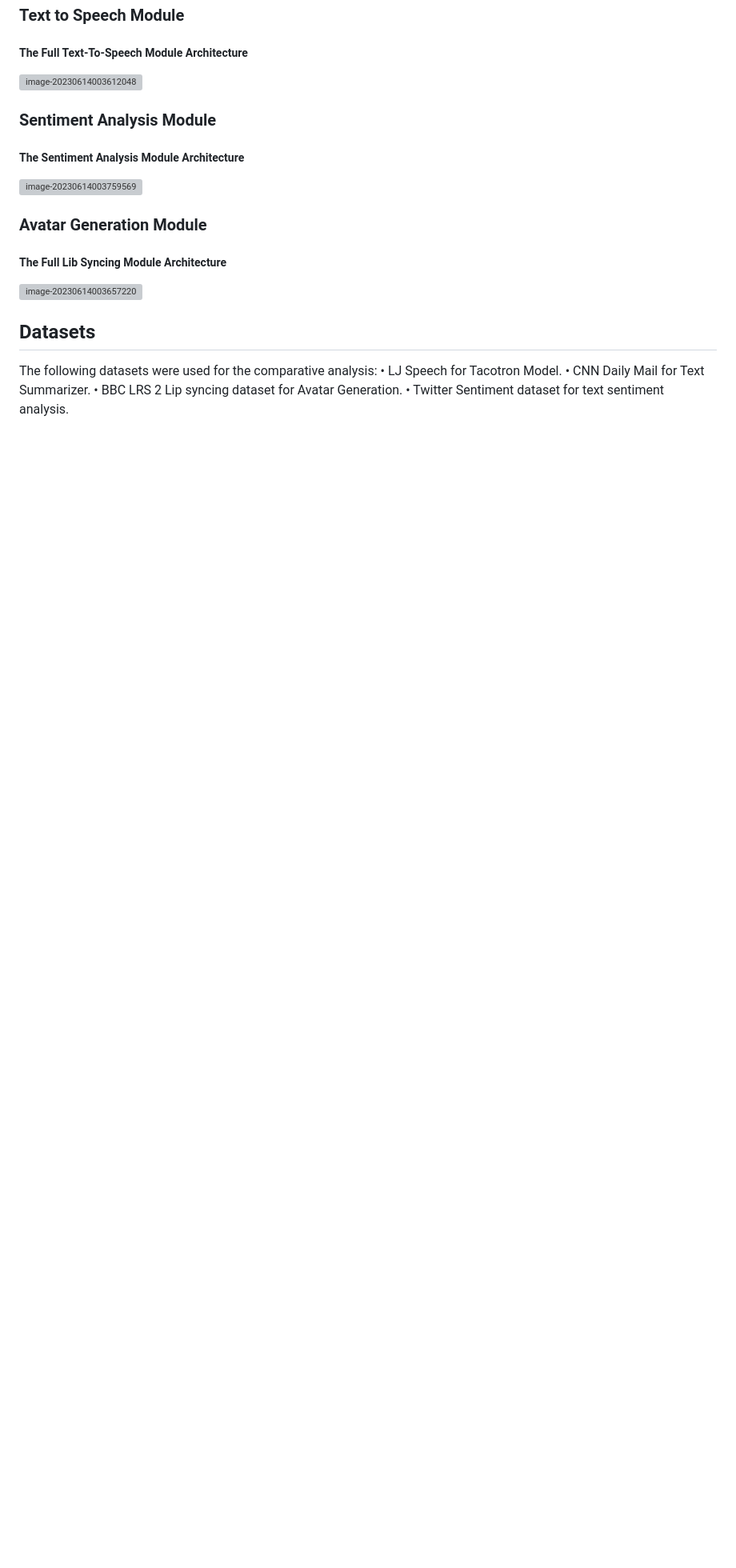
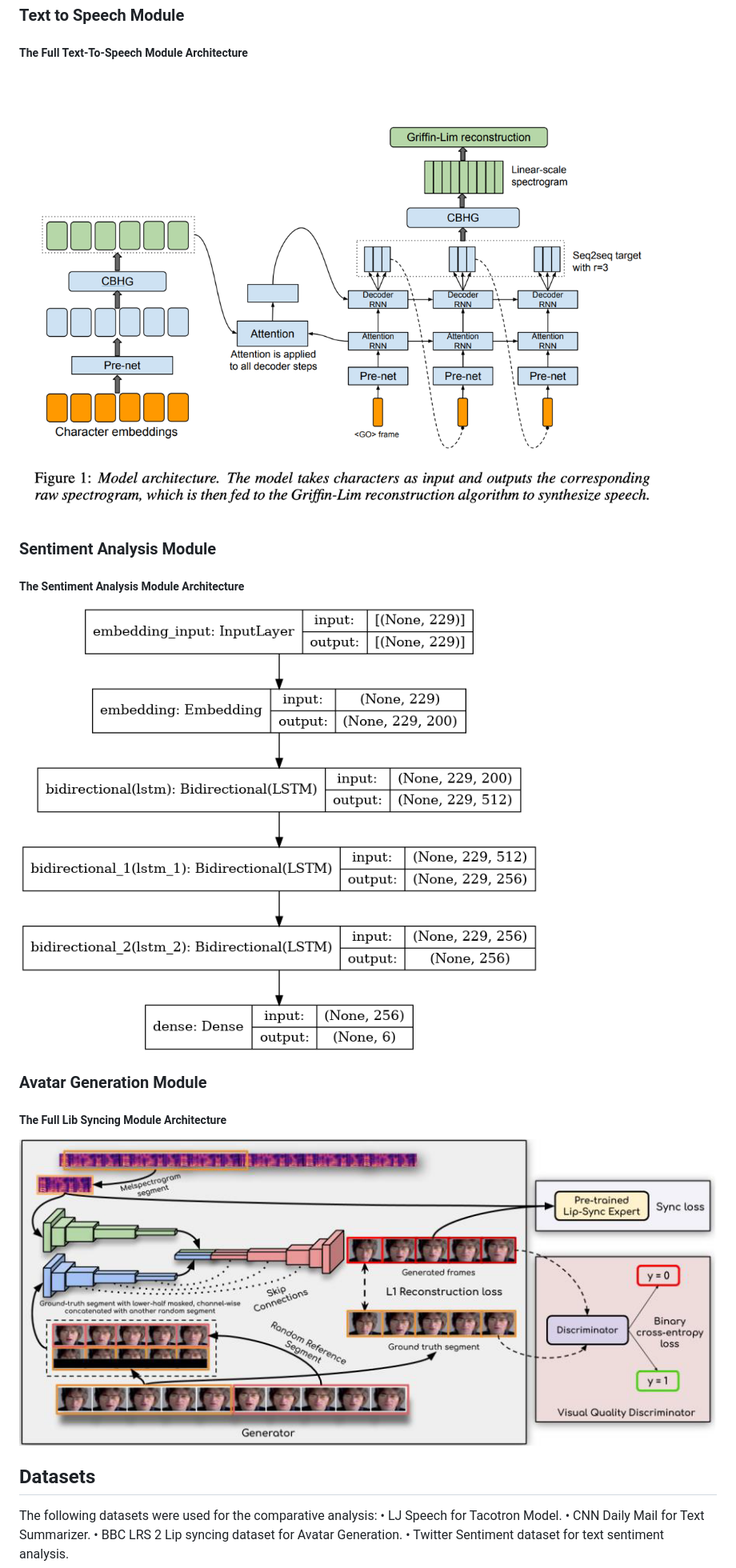
Before and after one commit to ahmedehabb/SpeakNews, a Markdown page: README.md, the part around one of its changes. Shown at 80% size. Drawn GitHub-style; blank space fills up the shorter version; grey boxes are pictures that could not be loaded.

```diff
--- a/README.md
+++ b/README.md
@@ -30,19 +30,19 @@ Traditional news reading methods often feel tedious and time consuming, leading
 
 ##### The Full Text-To-Speech Module Architecture
 
-![image-20230614003612048](images\image-20230614003612048.png)
+![image-20230614003612048](images/image-20230614003612048.png)
 
 ### Sentiment Analysis Module
 
 ##### The Sentiment Analysis Module Architecture
 
-![image-20230614003759569](images\image-20230614003759569.png)
+![image-20230614003759569](images/image-20230614003759569.png)
 
 ### Avatar Generation Module
 
 ##### The Full Lib Syncing Module Architecture
 
-![image-20230614003657220](images\image-20230614003657220.png)
+![image-20230614003657220](images/image-20230614003657220.png)
 
 ## Datasets
 
```
Also changed, not shown: other parts of README.md (+3 -3 lines).
